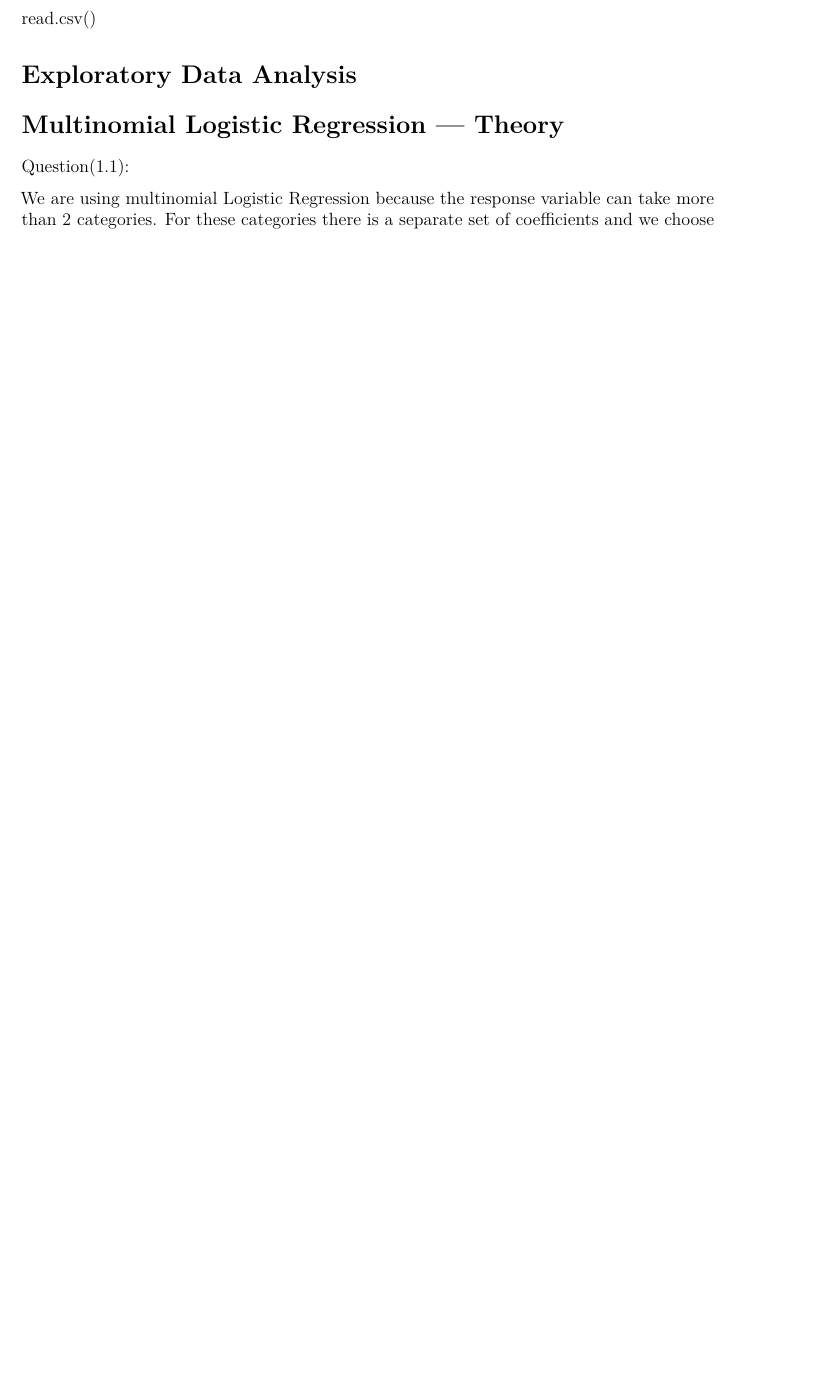
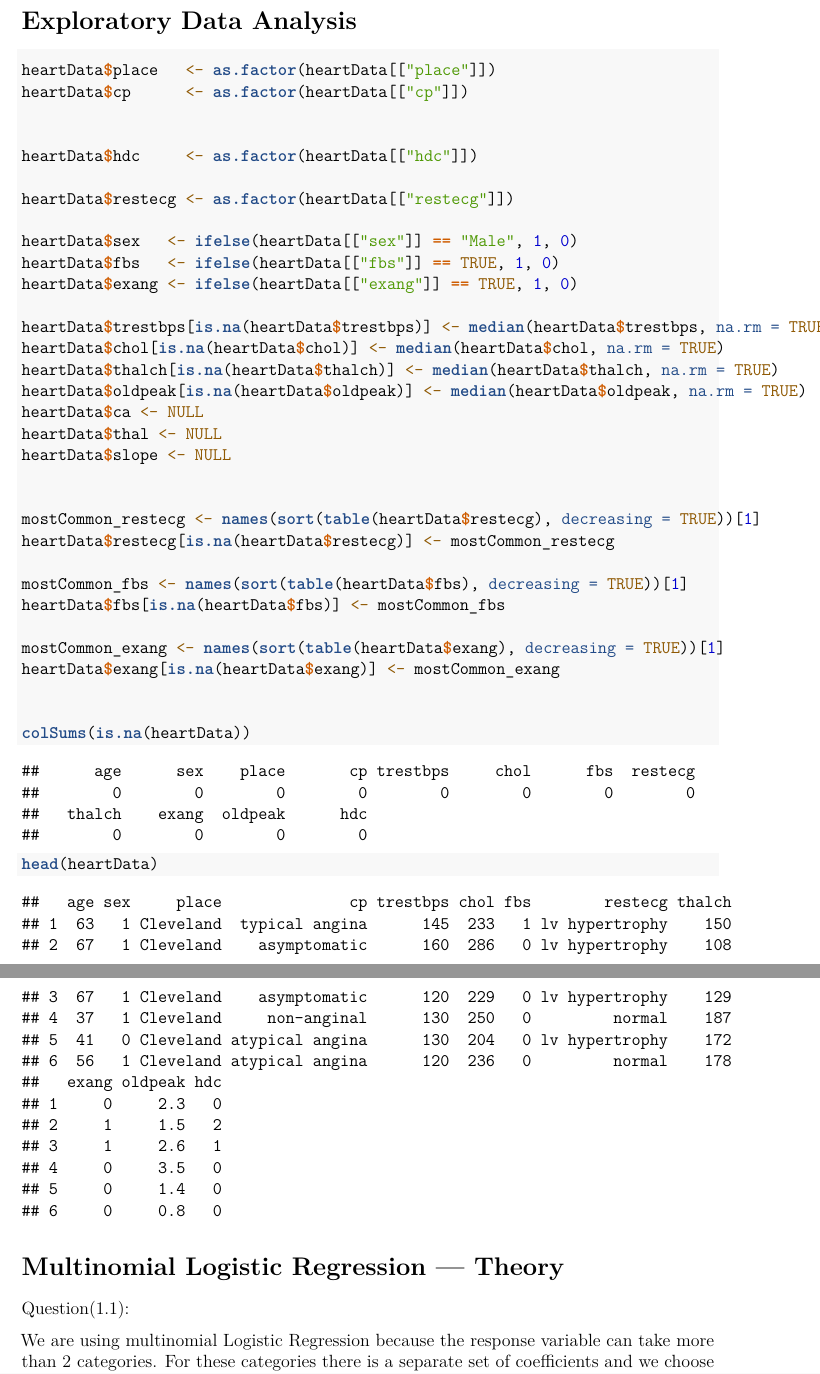
Before and after one commit to BoyanAleksandrov/BusinessAnalysis, an R Markdown document (ProjectWork_Aleksandrov.Rmd): part of page 2 of 3 before the commit and two parts of pages 2 and 3 of 4 after it, the two joined at a grey line, cut at the place of the change, the shorter picture padded with empty space. Rendered offline with R 4.5, knitr and Pandoc, then LaTeX, with nearby package versions.

Commit message:
clear data

````diff
--- a/ProjectWork_Aleksandrov.Rmd
+++ b/ProjectWork_Aleksandrov.Rmd
@@ -55,10 +55,44 @@ header-includes:
 heartData <- read.csv("heart.csv")
 head(heartData)
 ```
-read.csv()
 
 # Exploratory Data Analysis
+```{r}
+heartData$place   <- as.factor(heartData[["place"]])
+heartData$cp      <- as.factor(heartData[["cp"]])
 
+
+heartData$hdc     <- as.factor(heartData[["hdc"]])
+
+heartData$restecg <- as.factor(heartData[["restecg"]])
+
+heartData$sex   <- ifelse(heartData[["sex"]] == "Male", 1, 0)
+heartData$fbs   <- ifelse(heartData[["fbs"]] == TRUE, 1, 0)
+heartData$exang <- ifelse(heartData[["exang"]] == TRUE, 1, 0)
+
+heartData$trestbps[is.na(heartData$trestbps)] <- median(heartData$trestbps, na.rm = TRUE)
+heartData$chol[is.na(heartData$chol)] <- median(heartData$chol, na.rm = TRUE)
+heartData$thalch[is.na(heartData$thalch)] <- median(heartData$thalch, na.rm = TRUE)
+heartData$oldpeak[is.na(heartData$oldpeak)] <- median(heartData$oldpeak, na.rm = TRUE)
+heartData$ca <- NULL
+heartData$thal <- NULL
+heartData$slope <- NULL
+
+
+mostCommon_restecg <- names(sort(table(heartData$restecg), decreasing = TRUE))[1]
+heartData$restecg[is.na(heartData$restecg)] <- mostCommon_restecg
+
+mostCommon_fbs <- names(sort(table(heartData$fbs), decreasing = TRUE))[1]
+heartData$fbs[is.na(heartData$fbs)] <- mostCommon_fbs
+
+mostCommon_exang <- names(sort(table(heartData$exang), decreasing = TRUE))[1]
+heartData$exang[is.na(heartData$exang)] <- mostCommon_exang
+
+
+colSums(is.na(heartData))
+head(heartData)
+
+```
 # Multinomial Logistic Regression — Theory
 
 Question(1.1):
````
Also changed, not shown: ProjectWork_Aleksandrov.pdf.
